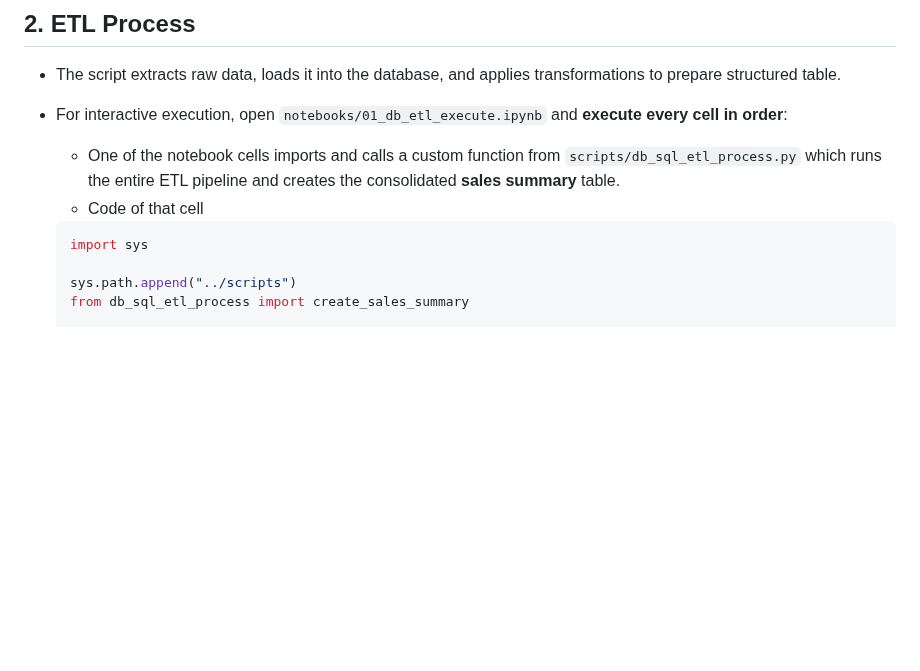
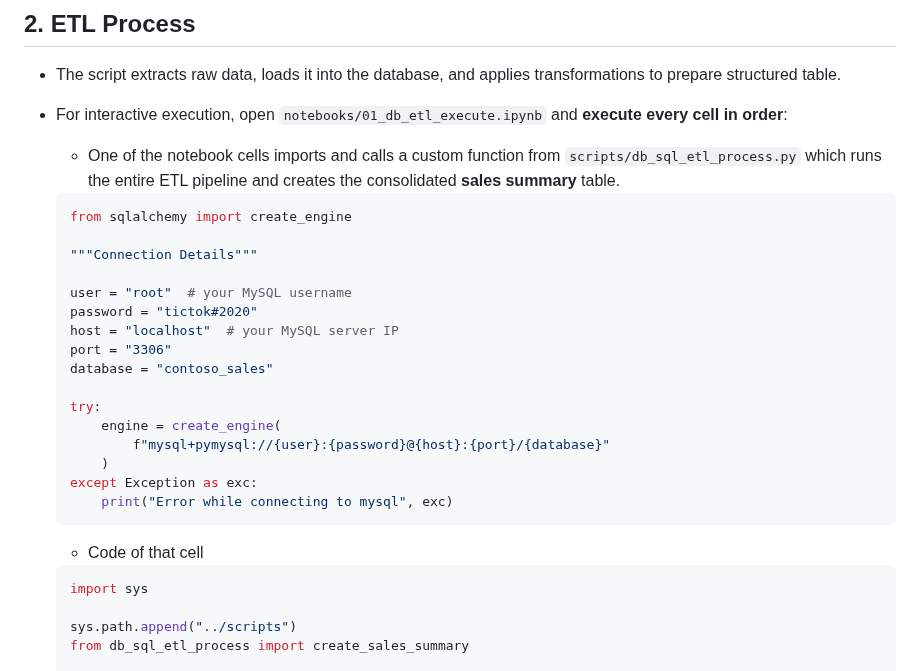
Before and after one commit to hemant4dsci/retail_e-commerce_sales_analytics, a Markdown page: README.md, the part around the change. Rendered like a GitHub page; blank space fills up the shorter version.

````diff
--- a/README.md
+++ b/README.md
@@ -127,8 +127,26 @@ The project workflow is organized into the following steps:
 + The script extracts raw data, loads it into the database, and applies transformations to prepare structured table.
 + For interactive execution, open `notebooks/01_db_etl_execute.ipynb` and **execute every cell in order**:
     - One of the notebook cells imports and calls a custom function from `scripts/db_sql_etl_process.py` which runs the entire ETL pipeline and creates the consolidated **sales summary** table.
+    ```python
+    from sqlalchemy import create_engine
+
+    """Connection Details"""
+
+    user = "root"  # your MySQL username
+    password = "tictok#2020"
+    host = "localhost"  # your MySQL server IP
+    port = "3306"
+    database = "contoso_sales"
+
+    try:
+        engine = create_engine(
+            f"mysql+pymysql://{user}:{password}@{host}:{port}/{database}"
+        )
+    except Exception as exc:
+        print("Error while connecting to mysql", exc)
+    ```
+
     - Code of that cell
-
     ```python
     import sys
 
````
